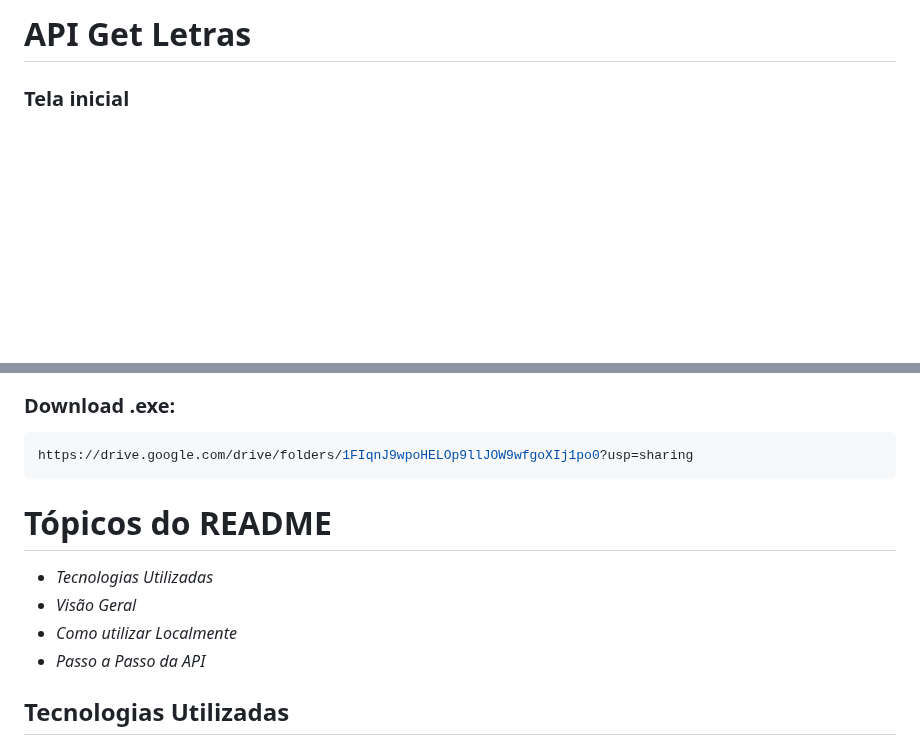
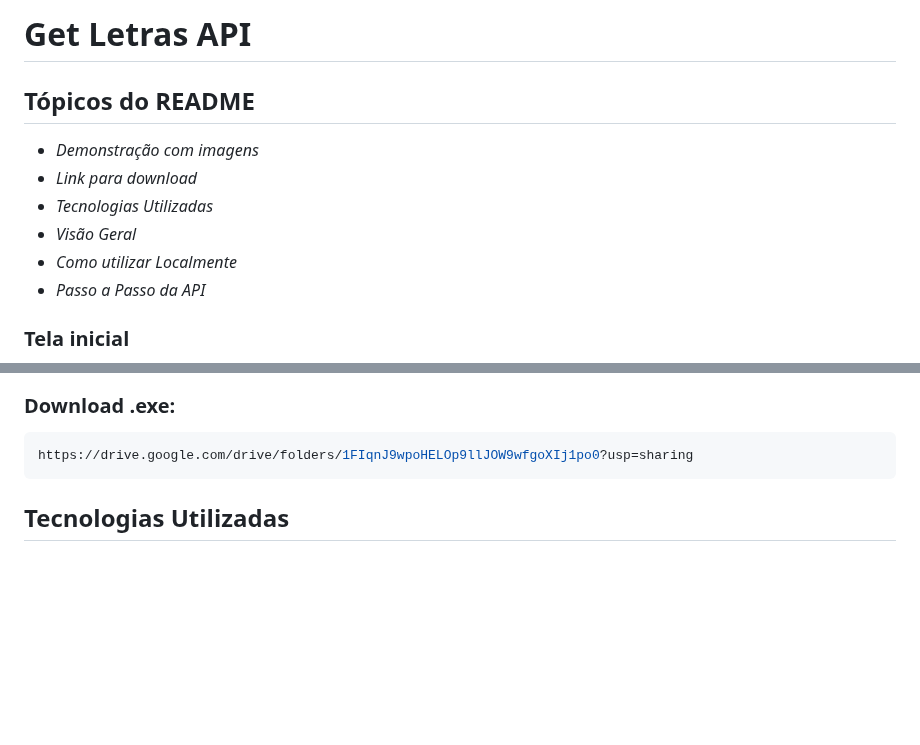
Before and after one commit to Everton-Lourens/get-letras-api, a Markdown page: README.md, 2 parts joined by grey strips. GitHub-like rendering; blank space fills up the shorter version.

````diff
--- a/README.md
+++ b/README.md
@@ -1,4 +1,12 @@
-# API Get Letras
+# Get Letras API
+
+## Tópicos do README
+- *Demonstração com imagens*
+- *Link para download*
+- *Tecnologias Utilizadas*
+- *Visão Geral*
+- *Como utilizar Localmente*
+- *Passo a Passo da API*
 
 ### Tela inicial
 ![Tela inicial](./exemple/Print1.jpg)
@@ -13,12 +21,6 @@
   ```bash
   https://drive.google.com/drive/folders/1FIqnJ9wpoHELOp9llJOW9wfgoXIj1po0?usp=sharing
   ```
-
-# Tópicos do README
-- *Tecnologias Utilizadas*
-- *Visão Geral*
-- *Como utilizar Localmente*
-- *Passo a Passo da API*
 
 ## Tecnologias Utilizadas
 - **Node.js**
````
